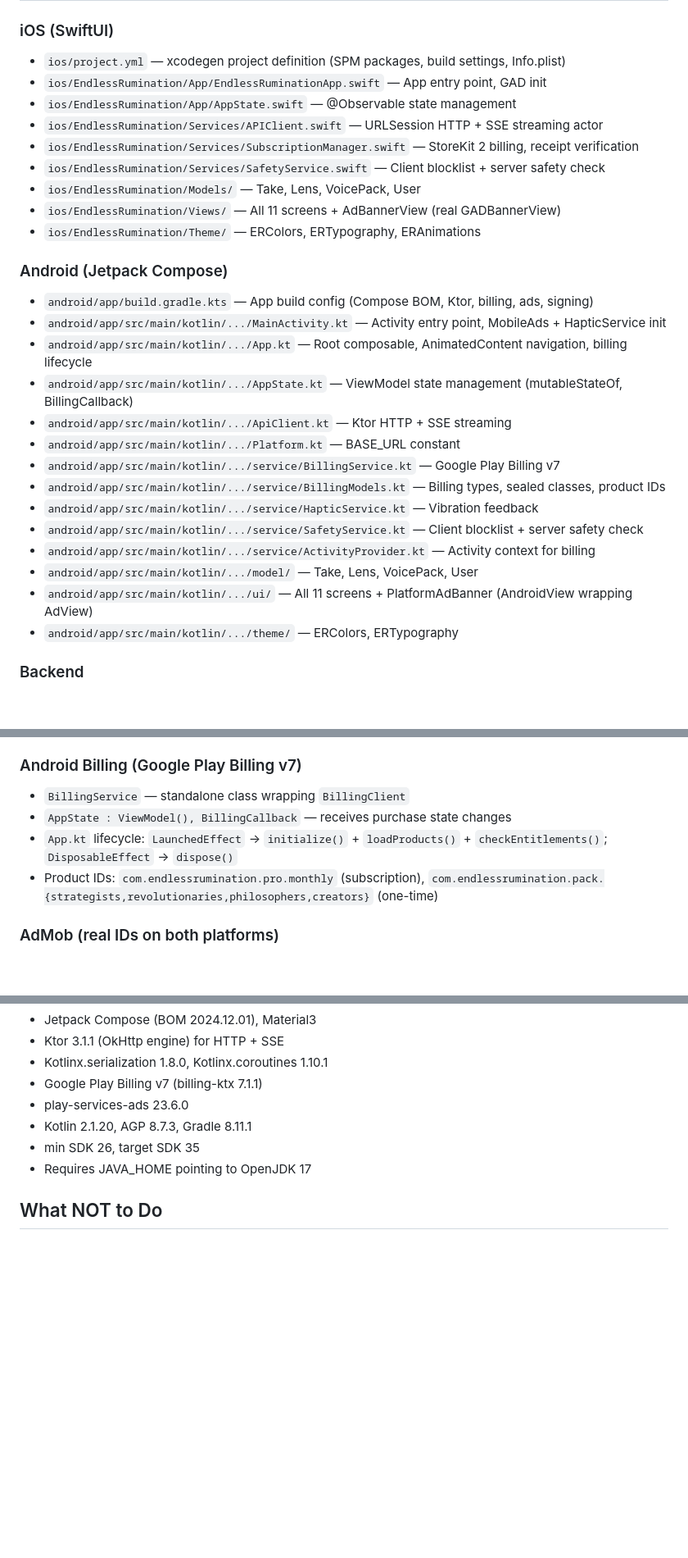
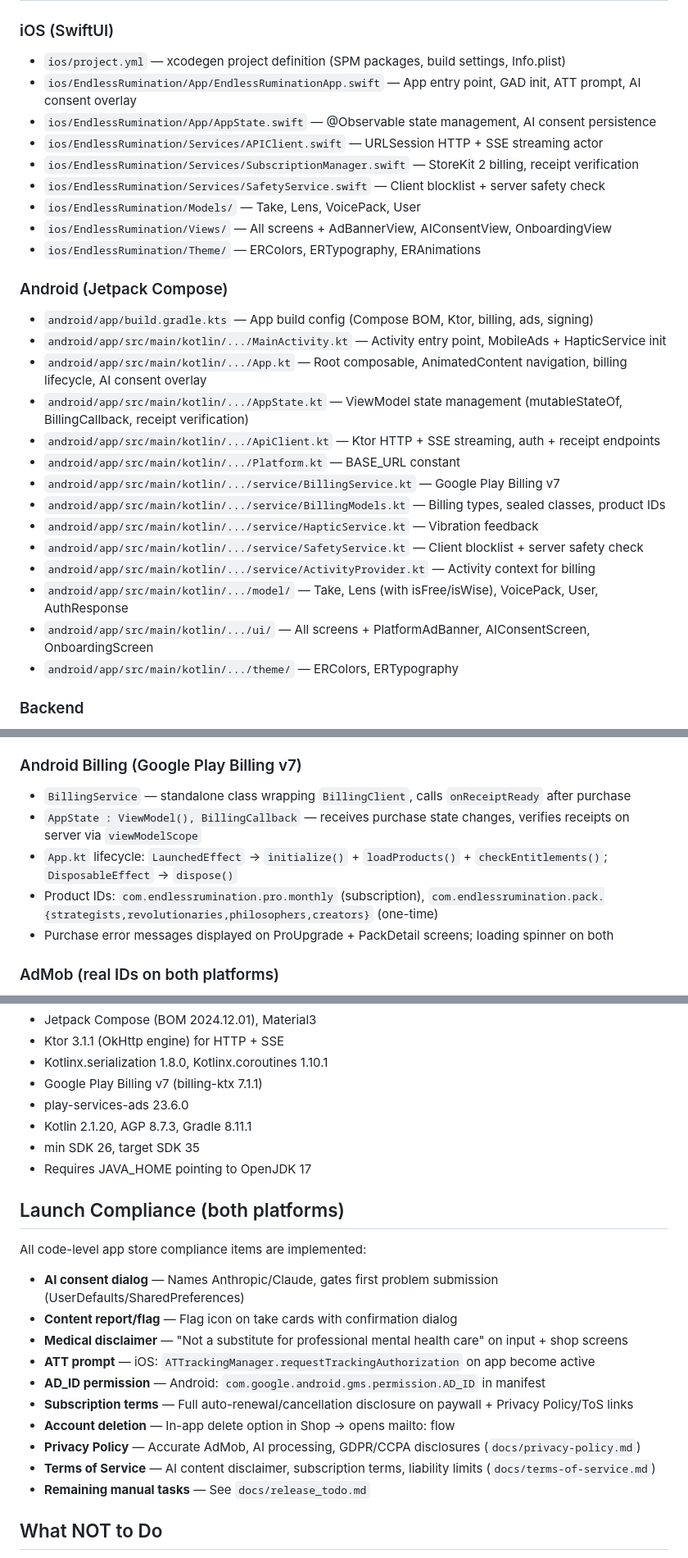
Before and after one commit to snowygonzales/EndlessRumination, a Markdown page: CLAUDE.md, 3 parts joined by grey strips. Shown at 82% size. Rendered like a GitHub page; blank space fills up the shorter version.

```diff
--- a/CLAUDE.md
+++ b/CLAUDE.md
@@ -66,29 +69,29 @@ EndlessRumination/
 
 ### iOS (SwiftUI)
 - `ios/project.yml` — xcodegen project definition (SPM packages, build settings, Info.plist)
-- `ios/EndlessRumination/App/EndlessRuminationApp.swift` — App entry point, GAD init
-- `ios/EndlessRumination/App/AppState.swift` — @Observable state management
+- `ios/EndlessRumination/App/EndlessRuminationApp.swift` — App entry point, GAD init, ATT prompt, AI consent overlay
+- `ios/EndlessRumination/App/AppState.swift` — @Observable state management, AI consent persistence
 - `ios/EndlessRumination/Services/APIClient.swift` — URLSession HTTP + SSE streaming actor
 - `ios/EndlessRumination/Services/SubscriptionManager.swift` — StoreKit 2 billing, receipt verification
 - `ios/EndlessRumination/Services/SafetyService.swift` — Client blocklist + server safety check
 - `ios/EndlessRumination/Models/` — Take, Lens, VoicePack, User
-- `ios/EndlessRumination/Views/` — All 11 screens + AdBannerView (real GADBannerView)
+- `ios/EndlessRumination/Views/` — All screens + AdBannerView, AIConsentView, OnboardingView
 - `ios/EndlessRumination/Theme/` — ERColors, ERTypography, ERAnimations
 
 ### Android (Jetpack Compose)
 - `android/app/build.gradle.kts` — App build config (Compose BOM, Ktor, billing, ads, signing)
 - `android/app/src/main/kotlin/.../MainActivity.kt` — Activity entry point, MobileAds + HapticService init
-- `android/app/src/main/kotlin/.../App.kt` — Root composable, AnimatedContent navigation, billing lifecycle
-- `android/app/src/main/kotlin/.../AppState.kt` — ViewModel state management (mutableStateOf, BillingCallback)
-- `android/app/src/main/kotlin/.../ApiClient.kt` — Ktor HTTP + SSE streaming
+- `android/app/src/main/kotlin/.../App.kt` — Root composable, AnimatedContent navigation, billing lifecycle, AI consent overlay
+- `android/app/src/main/kotlin/.../AppState.kt` — ViewModel state management (mutableStateOf, BillingCallback, receipt verification)
+- `android/app/src/main/kotlin/.../ApiClient.kt` — Ktor HTTP + SSE streaming, auth + receipt endpoints
 - `android/app/src/main/kotlin/.../Platform.kt` — BASE_URL constant
 - `android/app/src/main/kotlin/.../service/BillingService.kt` — Google Play Billing v7
 - `android/app/src/main/kotlin/.../service/BillingModels.kt` — Billing types, sealed classes, product IDs
 - `android/app/src/main/kotlin/.../service/HapticService.kt` — Vibration feedback
 - `android/app/src/main/kotlin/.../service/SafetyService.kt` — Client blocklist + server safety check
 - `android/app/src/main/kotlin/.../service/ActivityProvider.kt` — Activity context for billing
-- `android/app/src/main/kotlin/.../model/` — Take, Lens, VoicePack, User
-- `android/app/src/main/kotlin/.../ui/` — All 11 screens + PlatformAdBanner (AndroidView wrapping AdView)
+- `android/app/src/main/kotlin/.../model/` — Take, Lens (with isFree/isWise), VoicePack, User, AuthResponse
+- `android/app/src/main/kotlin/.../ui/` — All screens + PlatformAdBanner, AIConsentScreen, OnboardingScreen
 - `android/app/src/main/kotlin/.../theme/` — ERColors, ERTypography
 
 ### Backend
@@ -182,10 +185,11 @@ All 5 Android IAP products are created in Google Play Console:
 - Restore purchases button in ShopView
 
 ### Android Billing (Google Play Billing v7)
-- `BillingService` — standalone class wrapping `BillingClient`
-- `AppState : ViewModel(), BillingCallback` — receives purchase state changes
+- `BillingService` — standalone class wrapping `BillingClient`, calls `onReceiptReady` after purchase
+- `AppState : ViewModel(), BillingCallback` — receives purchase state changes, verifies receipts on server via `viewModelScope`
 - `App.kt` lifecycle: `LaunchedEffect` → `initialize()` + `loadProducts()` + `checkEntitlements()`; `DisposableEffect` → `dispose()`
 - Product IDs: `com.endlessrumination.pro.monthly` (subscription), `com.endlessrumination.pack.{strategists,revolutionaries,philosophers,creators}` (one-time)
+- Purchase error messages displayed on ProUpgrade + PackDetail screens; loading spinner on both
 
 ### AdMob (real IDs on both platforms)
 - **iOS**: `BannerAdRepresentable` (UIViewRepresentable wrapping GADBannerView), ad unit `ca-app-pub-5300605522420042/1359255336`, debug uses test ID `ca-app-pub-3940256099942544/2435281174`
@@ -224,6 +232,19 @@ All 5 Android IAP products are created in Google Play Console:
 - min SDK 26, target SDK 35
 - Requires JAVA_HOME pointing to OpenJDK 17
 
+## Launch Compliance (both platforms)
+All code-level app store compliance items are implemented:
+- **AI consent dialog** — Names Anthropic/Claude, gates first problem submission (UserDefaults/SharedPreferences)
+- **Content report/flag** — Flag icon on take cards with confirmation dialog
+- **Medical disclaimer** — "Not a substitute for professional mental health care" on input + shop screens
+- **ATT prompt** — iOS: `ATTrackingManager.requestTrackingAuthorization` on app become active
+- **AD_ID permission** — Android: `com.google.android.gms.permission.AD_ID` in manifest
+- **Subscription terms** — Full auto-renewal/cancellation disclosure on paywall + Privacy Policy/ToS links
+- **Account deletion** — In-app delete option in Shop → opens mailto: flow
+- **Privacy Policy** — Accurate AdMob, AI processing, GDPR/CCPA disclosures (`docs/privacy-policy.md`)
+- **Terms of Service** — AI content disclaimer, subscription terms, liability limits (`docs/terms-of-service.md`)
+- **Remaining manual tasks** — See `docs/release_todo.md`
+
 ## What NOT to Do
 - Don't build a React/web app
 - Don't use UIKit storyboards
```
Also changed, not shown: other parts of CLAUDE.md (+9 -2 lines), docs/release_todo.md (added, +73 -0 lines).
